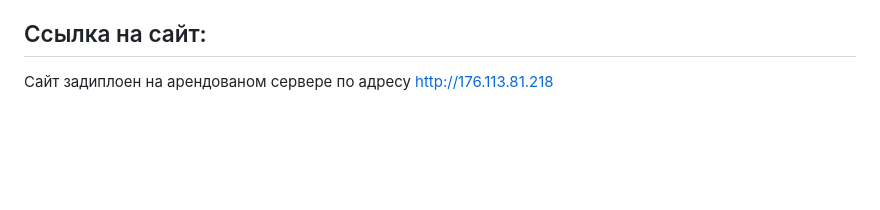
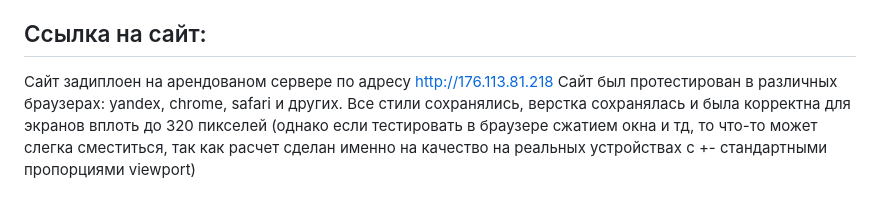
Before and after one commit to VasilevskiyIvan/Digital-element, a Markdown page: README.md, the part around the change. Rendered like a GitHub page; blank space fills up the shorter version.

Commit message:
Изменил README.md

```diff
--- a/README.md
+++ b/README.md
@@ -92,3 +92,4 @@ Production-сборка: `npm run build`, результат будет в `dist
 
 ## Ссылка на сайт:
 Сайт задиплоен на арендованом сервере по адресу http://176.113.81.218
+Сайт был протестирован в различных браузерах: yandex, chrome, safari и других. Все стили сохранялись, верстка сохранялась и была корректна для экранов вплоть до 320 пикселей (однако если тестировать в браузере сжатием окна и тд, то что-то может слегка сместиться, так как расчет сделан именно на качество на реальных устройствах с +- стандартными пропорциями viewport)
```
